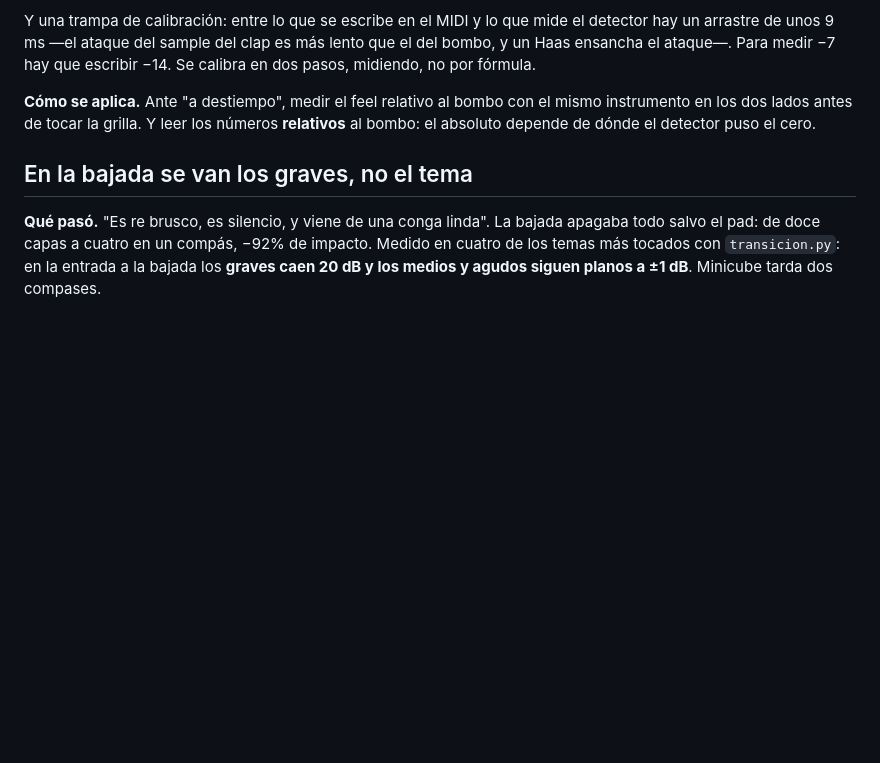
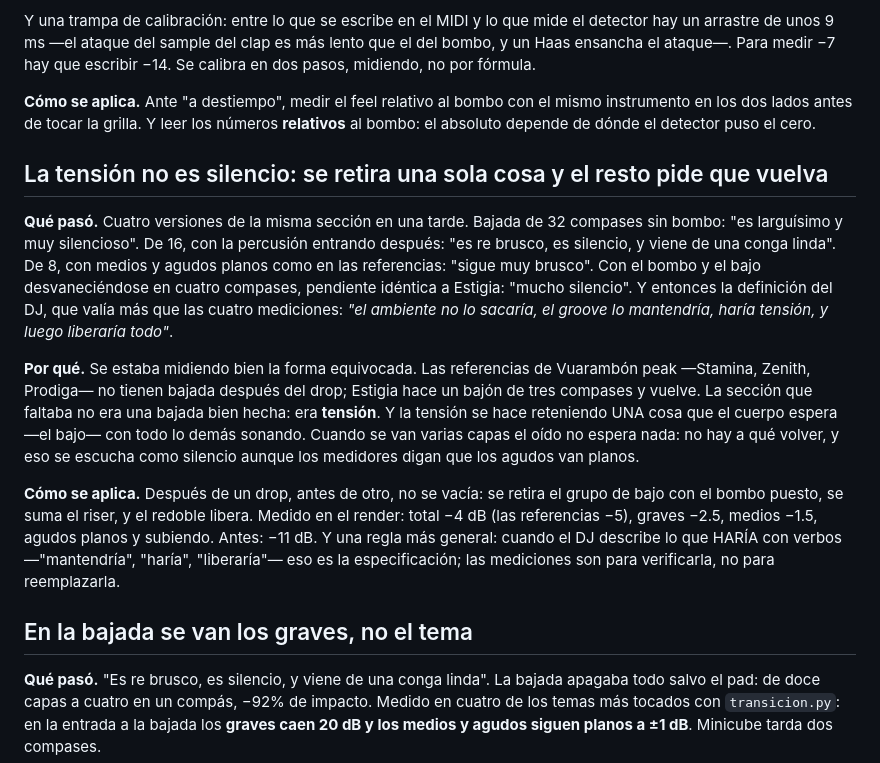
Before and after one commit to gonzalezmarcosdamian/plomo, a Markdown page: docs/APRENDIZAJES.md, the part around the change. Rendered like a GitHub page; blank space fills up the shorter version.

Commit message:
docs: la tension no es silencio — se retira una sola cosa y el resto pide que vuelva
Co-Authored-By: Claude Fable 5.1 <noreply@anthropic.com>

```diff
--- a/docs/APRENDIZAJES.md
+++ b/docs/APRENDIZAJES.md
@@ -377,6 +377,33 @@ mismo instrumento en los dos lados antes de tocar la grilla. Y leer los
 números **relativos** al bombo: el absoluto depende de dónde el detector
 puso el cero.
 
+## La tensión no es silencio: se retira una sola cosa y el resto pide que vuelva
+
+**Qué pasó.** Cuatro versiones de la misma sección en una tarde. Bajada de 32
+compases sin bombo: "es larguísimo y muy silencioso". De 16, con la percusión
+entrando después: "es re brusco, es silencio, y viene de una conga linda". De
+8, con medios y agudos planos como en las referencias: "sigue muy brusco". Con
+el bombo y el bajo desvaneciéndose en cuatro compases, pendiente idéntica a
+Estigia: "mucho silencio". Y entonces la definición del DJ, que valía más que
+las cuatro mediciones: *"el ambiente no lo sacaría, el groove lo mantendría,
+haría tensión, y luego liberaría todo"*.
+
+**Por qué.** Se estaba midiendo bien la forma equivocada. Las referencias de
+Vuarambón peak —Stamina, Zenith, Prodiga— no tienen bajada después del drop;
+Estigia hace un bajón de tres compases y vuelve. La sección que faltaba no era
+una bajada bien hecha: era **tensión**. Y la tensión se hace reteniendo UNA
+cosa que el cuerpo espera —el bajo— con todo lo demás sonando. Cuando se van
+varias capas el oído no espera nada: no hay a qué volver, y eso se escucha
+como silencio aunque los medidores digan que los agudos van planos.
+
+**Cómo se aplica.** Después de un drop, antes de otro, no se vacía: se retira
+el grupo de bajo con el bombo puesto, se suma el riser, y el redoble libera.
+Medido en el render: total −4 dB (las referencias −5), graves −2.5, medios
+−1.5, agudos planos y subiendo. Antes: −11 dB. Y una regla más general: cuando
+el DJ describe lo que HARÍA con verbos —"mantendría", "haría", "liberaría"—
+eso es la especificación; las mediciones son para verificarla, no para
+reemplazarla.
+
 ## En la bajada se van los graves, no el tema
 
 **Qué pasó.** "Es re brusco, es silencio, y viene de una conga linda". La
```
Also changed, not shown: docs/BITACORA.md (+23 -0 lines).
